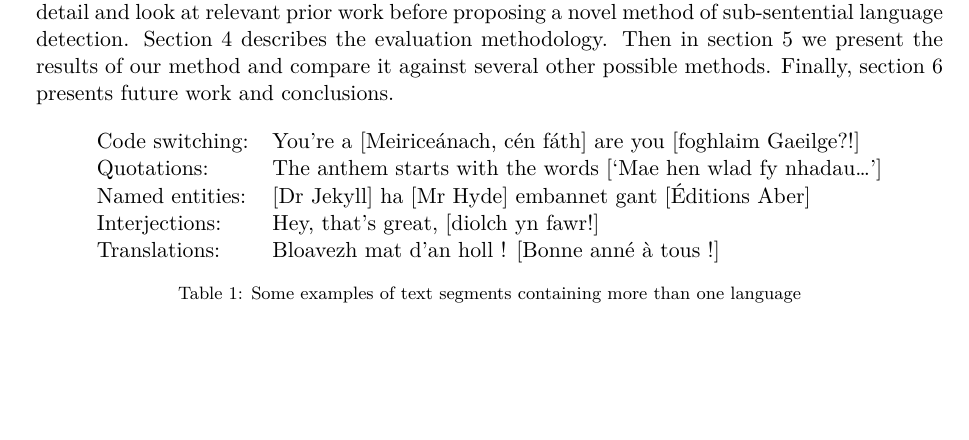
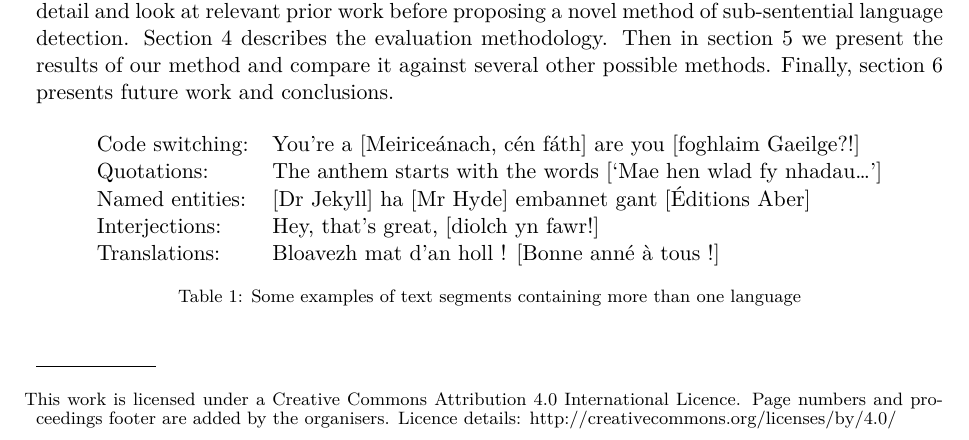
Before and after one commit to apertium/papers, a LaTeX paper (codeswitch-cltw-2014/codeswitch_camera_ready.tex): part of page 1 of 6, cut so that both start at the same text, the shorter picture padded with empty space. Compiled offline with XeLaTeX.

Commit message:
cc4 licence
git-svn-id: https://svn.code.sf.net/p/apertium/svn/branches/papers/@55049 72bbbca6-d526-0410-a7d9-f06f51895060

```diff
--- a/codeswitch-cltw-2014/codeswitch_camera_ready.tex
+++ b/codeswitch-cltw-2014/codeswitch_camera_ready.tex
@@ -66,6 +66,36 @@ in more detail and look at relevant prior work before proposing a novel method o
 language detection. Section~\ref{sec:eval} describes the evaluation methodology. Then in section~\ref{sec:results}
 we present the results of our method and compare it against several other possible methods. Finally, section~\ref{sec:conclusions}
 presents future work and conclusions.
+\blfootnote{
+    %
+    % for review submission
+    %
+    %\hspace{-0.65cm}  % space normally used by the marker
+    %Place licence statement here for the camera-ready version, see
+    %Section~\ref{licence} of the instructions for preparing a
+    %manuscript.
+    %
+     % final paper: en-uk version (to license, a licence)
+
+     \hspace{-0.65cm}  % space normally used by the marker
+     This work is licensed under a Creative Commons
+     Attribution 4.0 International Licence.
+     Page numbers and proceedings footer are added by
+     the organisers.
+     Licence details:
+     \url{http://creativecommons.org/licenses/by/4.0/}
+
+    % % final paper: en-us version (to licence, a license)
+    %
+    % \hspace{-0.65cm}  % space normally used by the marker
+    % This work is licenced under a Creative Commons
+    % Attribution 4.0 International License.
+    % Page numbers and proceedings footer are added by
+    % the organizers.
+    % License details:
+    % \url{http://creativecommons.org/licenses/by/4.0/}
+}
+
 
 \begin{table}[h]
 \begin{center}
```
Also changed, not shown: codeswitch-cltw-2014/codeswitch_camera_ready.tex (30 more changed lines).
